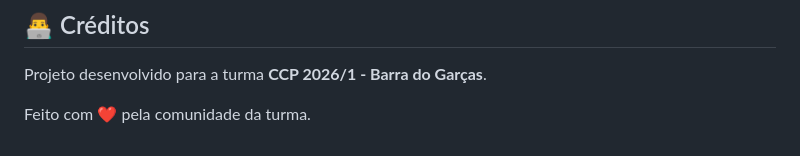
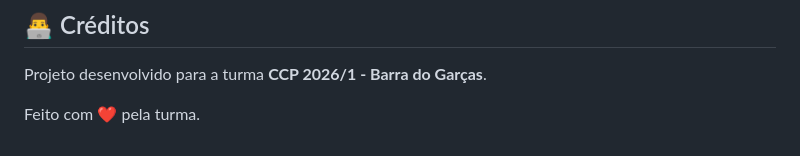
Before and after one commit to Diduzinho3/ccpbag2026, a Markdown page: README.md, the part around the change. GitHub-like rendering.

Commit message:
último update no readme

```diff
--- a/README.md
+++ b/README.md
@@ -160,4 +160,4 @@ Mais do que um site, a ideia é construir uma plataforma que acompanhe a rotina
 
 Projeto desenvolvido para a turma **CCP 2026/1 - Barra do Garças**.
 
-Feito com ❤️ pela comunidade da turma.
+Feito com ❤️ pela turma.
```
